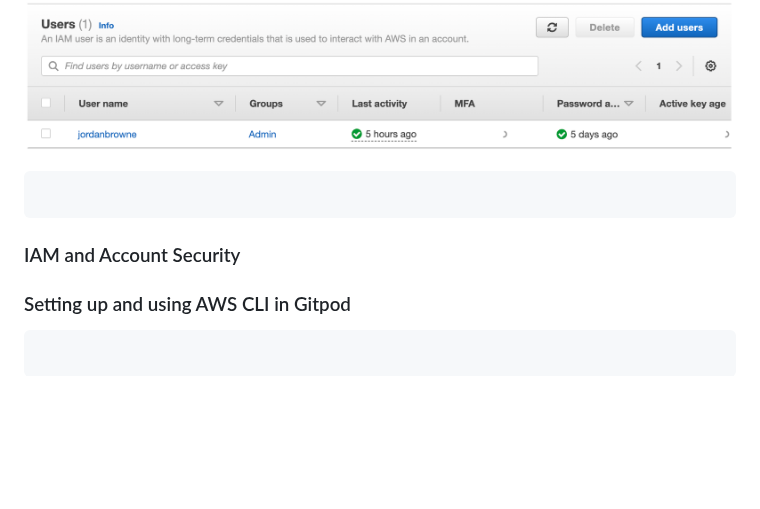
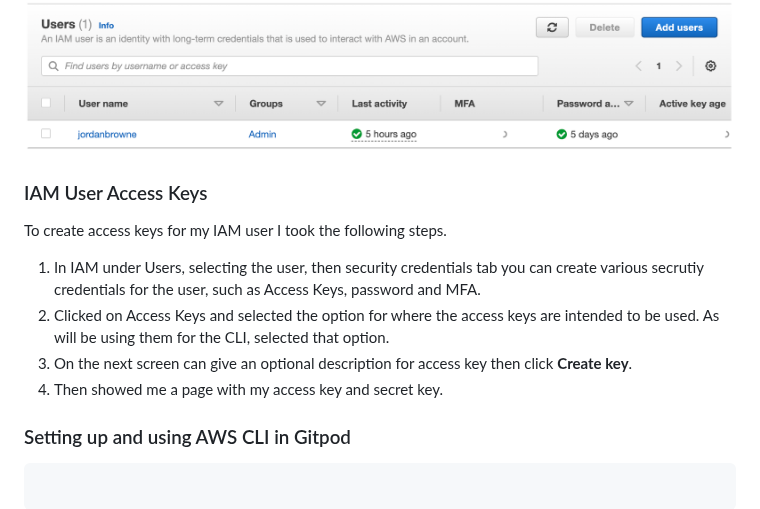
Before and after one commit to cloudjordan/aws-bootcamp-cruddur-2023, a Markdown page: journal/week0.md, the part around the change. GitHub-like rendering; blank space fills up the shorter version.

Commit message:
Update week0.md
IAM access keys for cli

````diff
--- a/journal/week0.md
+++ b/journal/week0.md
@@ -71,14 +71,14 @@ To create an IAM user I took the following steps.
 Account shows my username to prove this is my image.
 <img src="assets/IAM-user.png" width="1000">
 
+### IAM User Access Keys
+To create access keys for my IAM user I took the following steps.
 
+1. In IAM under Users, selecting the user, then security credentials tab you can create various secrutiy credentials for the user, such as Access Keys, password and MFA.
+2. Clicked on Access Keys and selected the option for where the access keys are intended to be used. As will be using them for the CLI, selected that option.
+3. On the next screen can give an optional description for access key then click **Create key**.
+4. Then showed me a page with my access key and secret key.
 
-
-```
-
-```
-
-### IAM and Account Security
 
 ### Setting up and using AWS CLI in Gitpod
 
````
